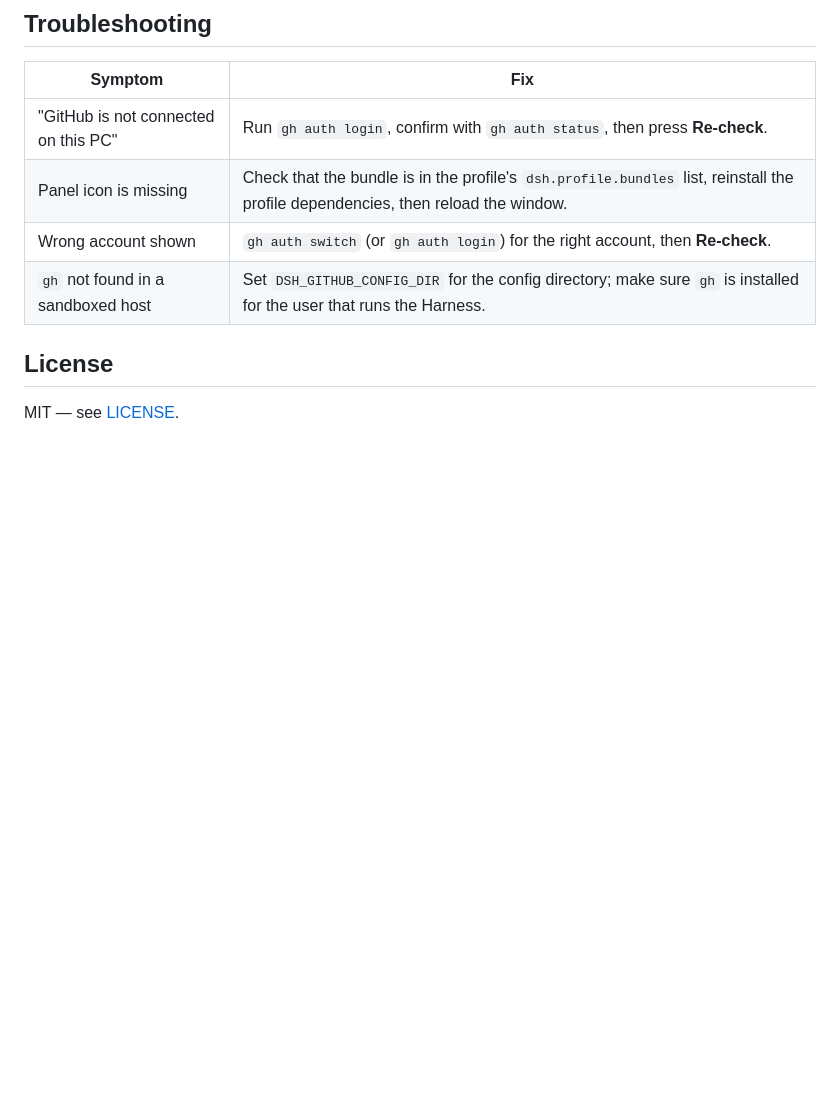
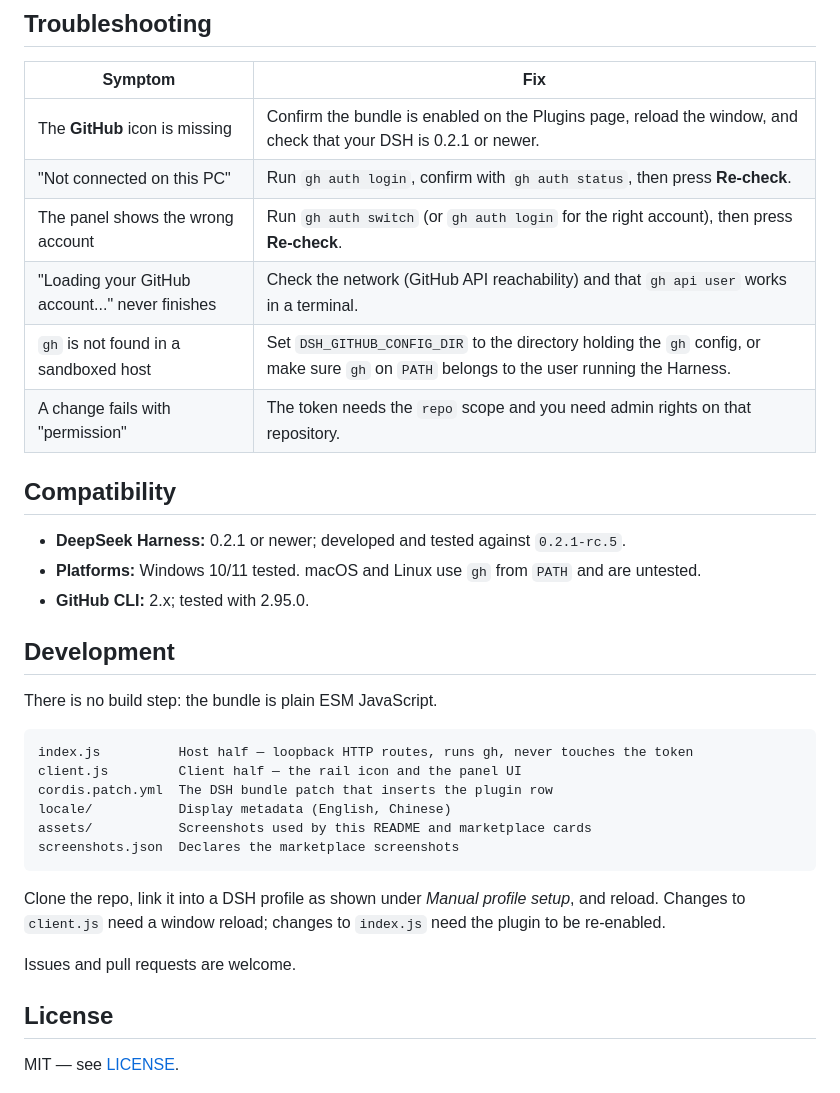
Before and after one commit to zayyehtut/dsh-github-panel, a Markdown page: README.md, the part around one of its changes. GitHub-like rendering; blank space fills up the shorter version.

````diff
--- a/README.md
+++ b/README.md
@@ -78,10 +109,35 @@ The panel finds `gh` in the standard install locations or on `PATH`, and uses wh
 
 | Symptom | Fix |
 |---|---|
-| "GitHub is not connected on this PC" | Run `gh auth login`, confirm with `gh auth status`, then press **Re-check**. |
-| Panel icon is missing | Check that the bundle is in the profile's `dsh.profile.bundles` list, reinstall the profile dependencies, then reload the window. |
-| Wrong account shown | `gh auth switch` (or `gh auth login`) for the right account, then **Re-check**. |
-| `gh` not found in a sandboxed host | Set `DSH_GITHUB_CONFIG_DIR` for the config directory; make sure `gh` is installed for the user that runs the Harness. |
+| The **GitHub** icon is missing | Confirm the bundle is enabled on the Plugins page, reload the window, and check that your DSH is 0.2.1 or newer. |
+| "Not connected on this PC" | Run `gh auth login`, confirm with `gh auth status`, then press **Re-check**. |
+| The panel shows the wrong account | Run `gh auth switch` (or `gh auth login` for the right account), then press **Re-check**. |
+| "Loading your GitHub account..." never finishes | Check the network (GitHub API reachability) and that `gh api user` works in a terminal. |
+| `gh` is not found in a sandboxed host | Set `DSH_GITHUB_CONFIG_DIR` to the directory holding the `gh` config, or make sure `gh` on `PATH` belongs to the user running the Harness. |
+| A change fails with "permission" | The token needs the `repo` scope and you need admin rights on that repository. |
+
+## Compatibility
+
+- **DeepSeek Harness:** 0.2.1 or newer; developed and tested against `0.2.1-rc.5`.
+- **Platforms:** Windows 10/11 tested. macOS and Linux use `gh` from `PATH` and are untested.
+- **GitHub CLI:** 2.x; tested with 2.95.0.
+
+## Development
+
+There is no build step: the bundle is plain ESM JavaScript.
+
+```
+index.js          Host half — loopback HTTP routes, runs gh, never touches the token
+client.js         Client half — the rail icon and the panel UI
+cordis.patch.yml  The DSH bundle patch that inserts the plugin row
+locale/           Display metadata (English, Chinese)
+assets/           Screenshots used by this README and marketplace cards
+screenshots.json  Declares the marketplace screenshots
+```
+
+Clone the repo, link it into a DSH profile as shown under *Manual profile setup*, and reload. Changes to `client.js` need a window reload; changes to `index.js` need the plugin to be re-enabled.
+
+Issues and pull requests are welcome.
 
 ## License
 
````
Also changed, not shown: other parts of README.md (+69 -38 lines), assets/screenshot-dashboard.png (added), assets/screenshot-rail.png (added), 3 other files.
